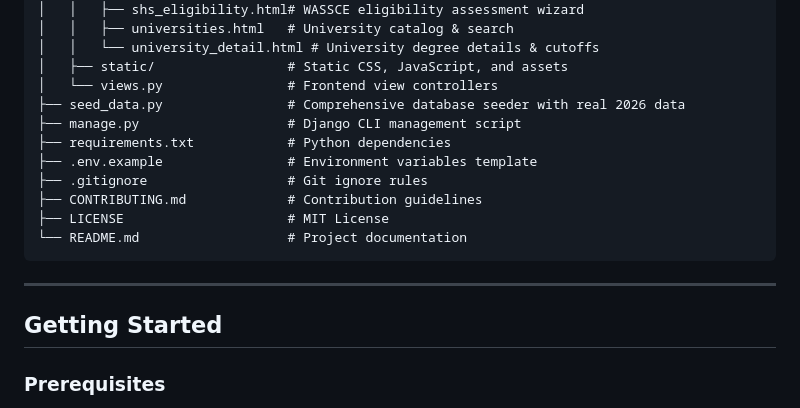
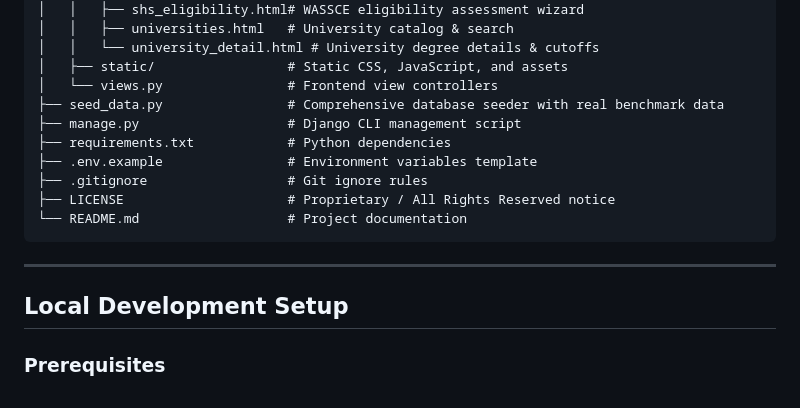
Before and after one commit to opscott94/careerpath, a Markdown page: README.md, the part around one of its changes. GitHub-like rendering.

````diff
--- a/README.md
+++ b/README.md
@@ -106,19 +138,18 @@ careerpath/
 │   │   └── university_detail.html # University degree details & cutoffs
 │   ├── static/                 # Static CSS, JavaScript, and assets
 │   └── views.py                # Frontend view controllers
-├── seed_data.py                # Comprehensive database seeder with real 2026 data
+├── seed_data.py                # Comprehensive database seeder with real benchmark data
 ├── manage.py                   # Django CLI management script
 ├── requirements.txt            # Python dependencies
 ├── .env.example                # Environment variables template
 ├── .gitignore                  # Git ignore rules
-├── CONTRIBUTING.md             # Contribution guidelines
-├── LICENSE                     # MIT License
+├── LICENSE                     # Proprietary / All Rights Reserved notice
 └── README.md                   # Project documentation
 ```
 
 ---
 
-## Getting Started
+## Local Development Setup
 
 ### Prerequisites
 
````
Also changed, not shown: other parts of README.md (+53 -21 lines).
